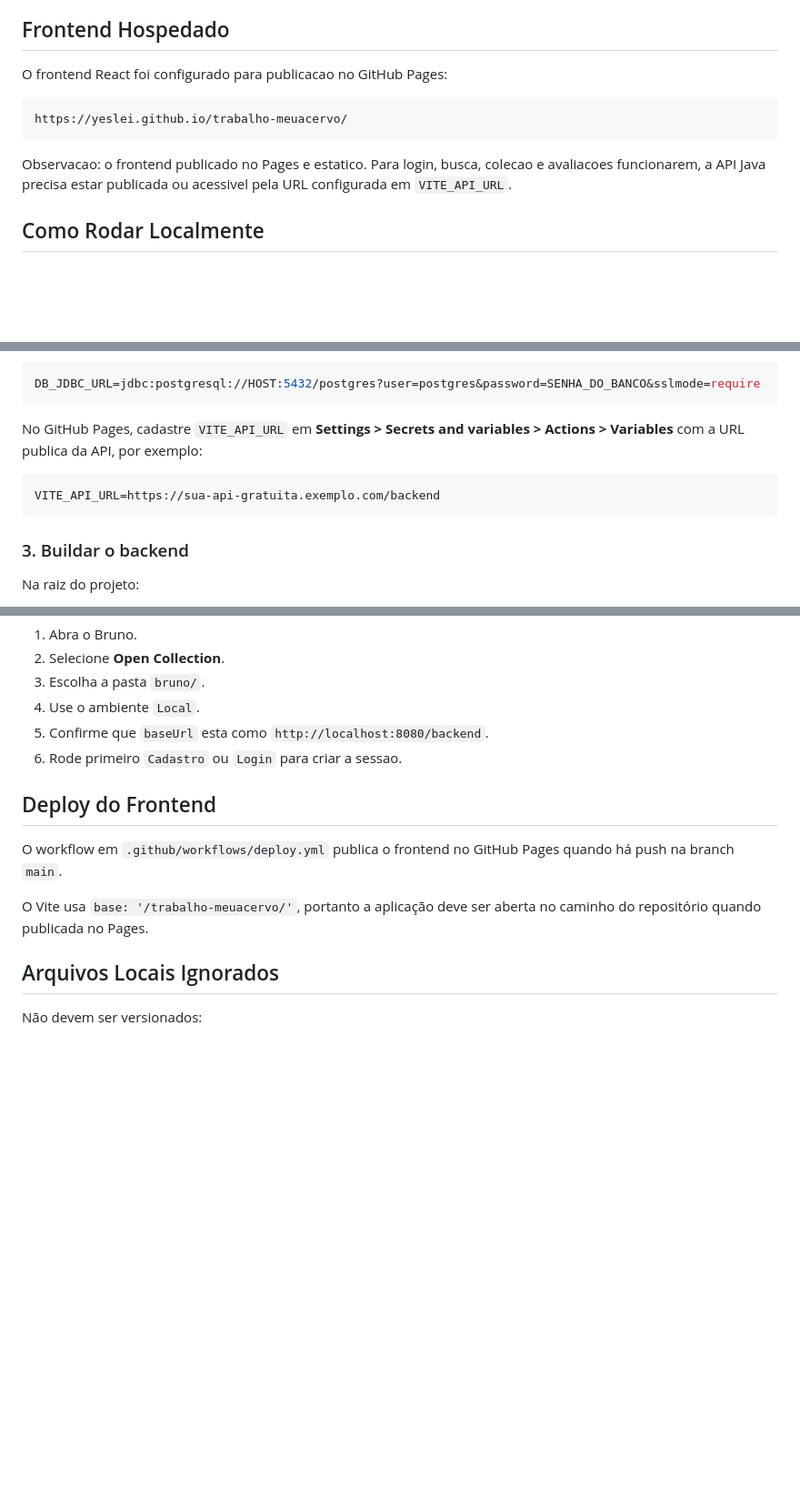
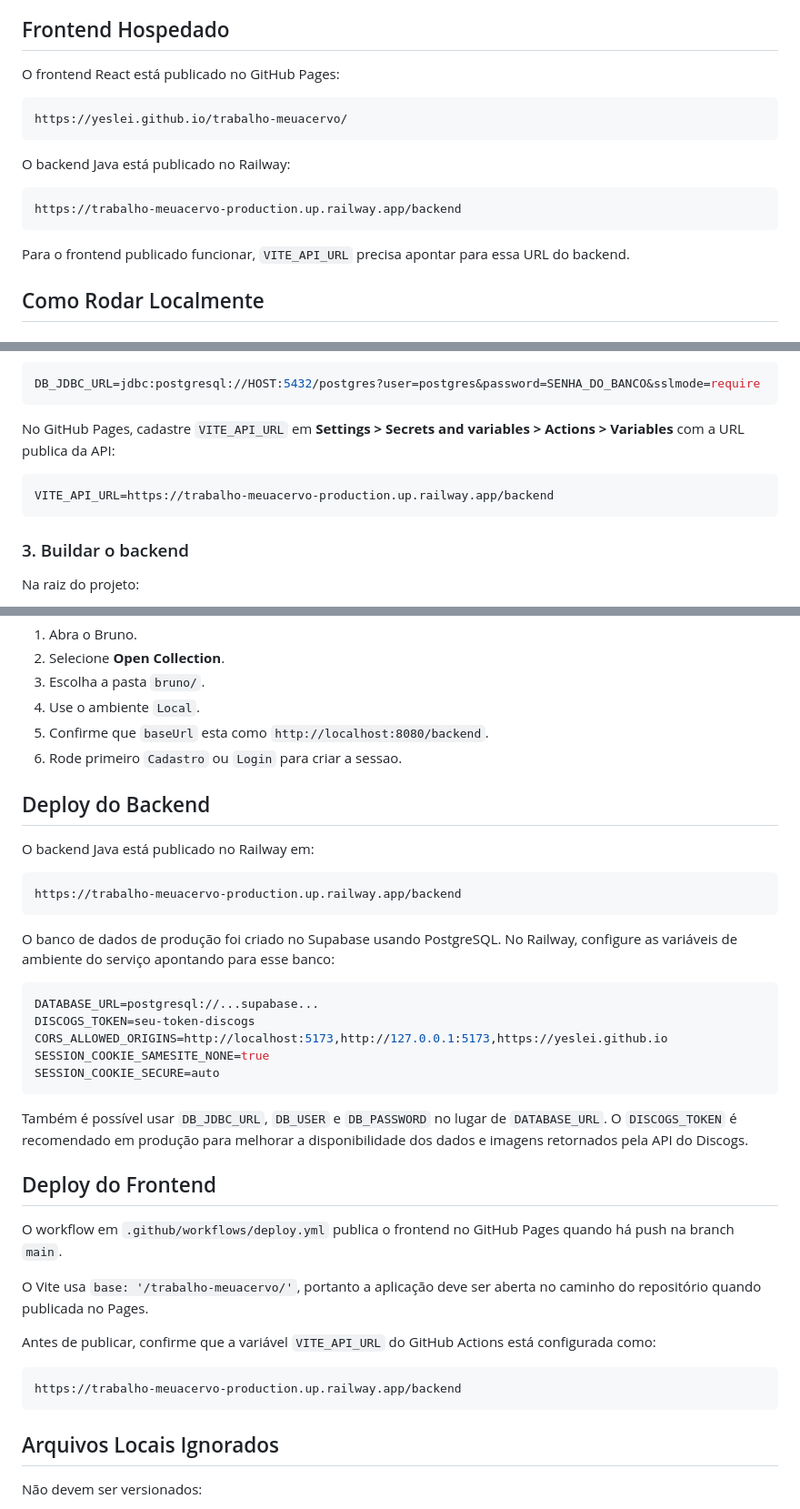
Before and after one commit to yeslei/trabalho-meuacervo, a Markdown page: README.md, 3 parts joined by grey strips. Shown at 91% size. Drawn GitHub-style; blank space fills up the shorter version.

Commit message:
chore: atualiza readme

````diff
--- a/README.md
+++ b/README.md
@@ -105,15 +120,20 @@ permitindo que o React controle as telas.
 
 ## Frontend Hospedado
 
-O frontend React foi configurado para publicacao no GitHub Pages:
+O frontend React está publicado no GitHub Pages:
 
 ```text
 https://yeslei.github.io/trabalho-meuacervo/
 ```
 
-Observacao: o frontend publicado no Pages e estatico. Para login, busca,
-colecao e avaliacoes funcionarem, a API Java precisa estar publicada ou
-acessivel pela URL configurada em `VITE_API_URL`.
+O backend Java está publicado no Railway:
+
+```text
+https://trabalho-meuacervo-production.up.railway.app/backend
+```
+
+Para o frontend publicado funcionar, `VITE_API_URL` precisa apontar para essa
+URL do backend.
 
 ## Como Rodar Localmente
 
@@ -178,10 +198,10 @@ DB_JDBC_URL=jdbc:postgresql://HOST:5432/postgres?user=postgres&password=SENHA_DO
 ```
 
 No GitHub Pages, cadastre `VITE_API_URL` em **Settings > Secrets and variables >
-Actions > Variables** com a URL publica da API, por exemplo:
+Actions > Variables** com a URL publica da API:
 
 ```env
-VITE_API_URL=https://sua-api-gratuita.exemplo.com/backend
+VITE_API_URL=https://trabalho-meuacervo-production.up.railway.app/backend
 ```
 
 ### 3. Buildar o backend
@@ -290,6 +310,29 @@ Para executar:
 5. Confirme que `baseUrl` esta como `http://localhost:8080/backend`.
 6. Rode primeiro `Cadastro` ou `Login` para criar a sessao.
 
+## Deploy do Backend
+
+O backend Java está publicado no Railway em:
+
+```text
+https://trabalho-meuacervo-production.up.railway.app/backend
+```
+
+O banco de dados de produção foi criado no Supabase usando PostgreSQL. No
+Railway, configure as variáveis de ambiente do serviço apontando para esse banco:
+
+```env
+DATABASE_URL=postgresql://...supabase...
+DISCOGS_TOKEN=seu-token-discogs
+CORS_ALLOWED_ORIGINS=http://localhost:5173,http://127.0.0.1:5173,https://yeslei.github.io
+SESSION_COOKIE_SAMESITE_NONE=true
+SESSION_COOKIE_SECURE=auto
+```
+
+Também é possível usar `DB_JDBC_URL`, `DB_USER` e `DB_PASSWORD` no lugar de
+`DATABASE_URL`. O `DISCOGS_TOKEN` é recomendado em produção para melhorar a
+disponibilidade dos dados e imagens retornados pela API do Discogs.
+
 ## Deploy do Frontend
 
 O workflow em `.github/workflows/deploy.yml` publica o frontend no GitHub Pages
@@ -297,6 +340,13 @@ quando há push na branch `main`.
 
 O Vite usa `base: '/trabalho-meuacervo/'`, portanto a aplicação deve ser aberta
 no caminho do repositório quando publicada no Pages.
+
+Antes de publicar, confirme que a variável `VITE_API_URL` do GitHub Actions está
+configurada como:
+
+```text
+https://trabalho-meuacervo-production.up.railway.app/backend
+```
 
 ## Arquivos Locais Ignorados
 
````
Also changed, not shown: other parts of README.md (+15 -0 lines).
